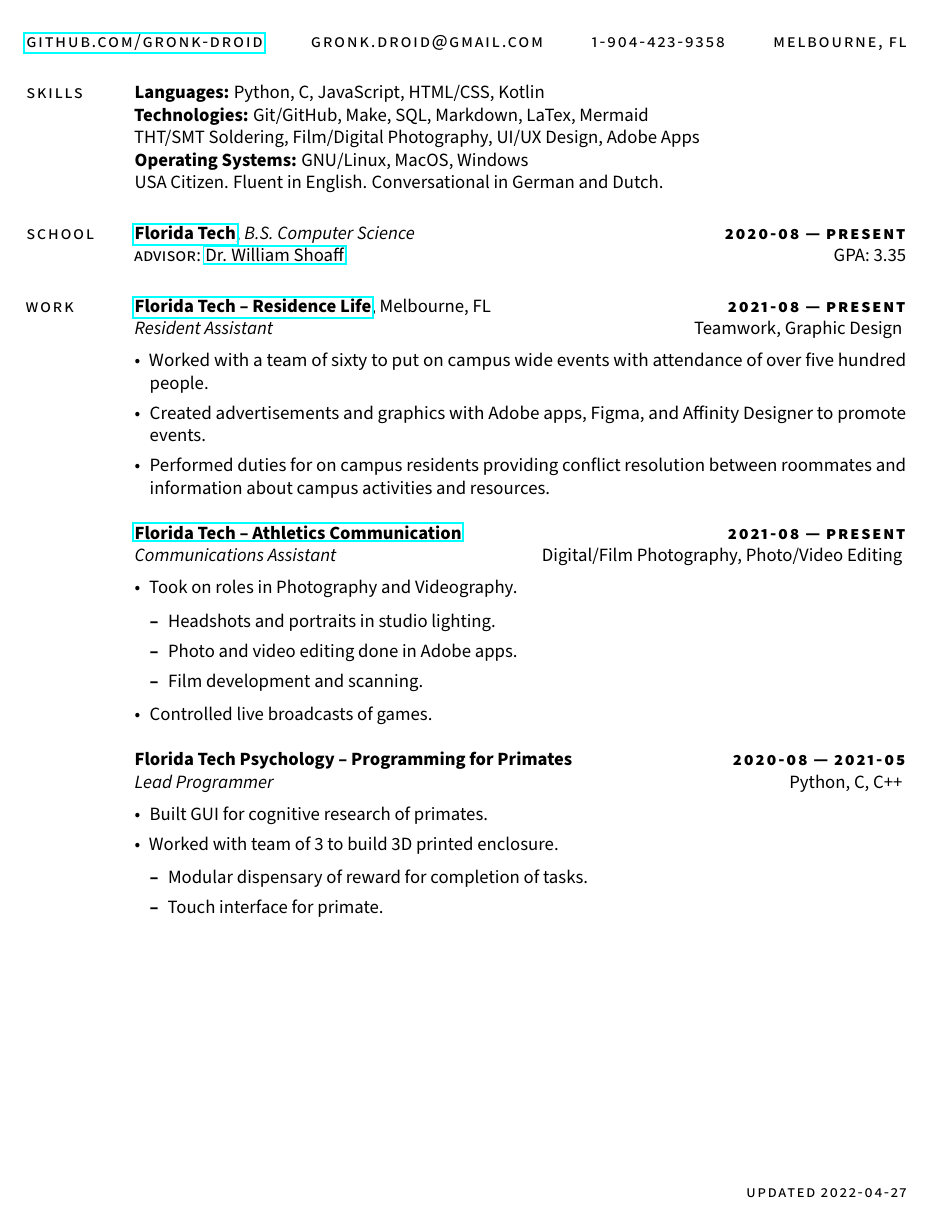
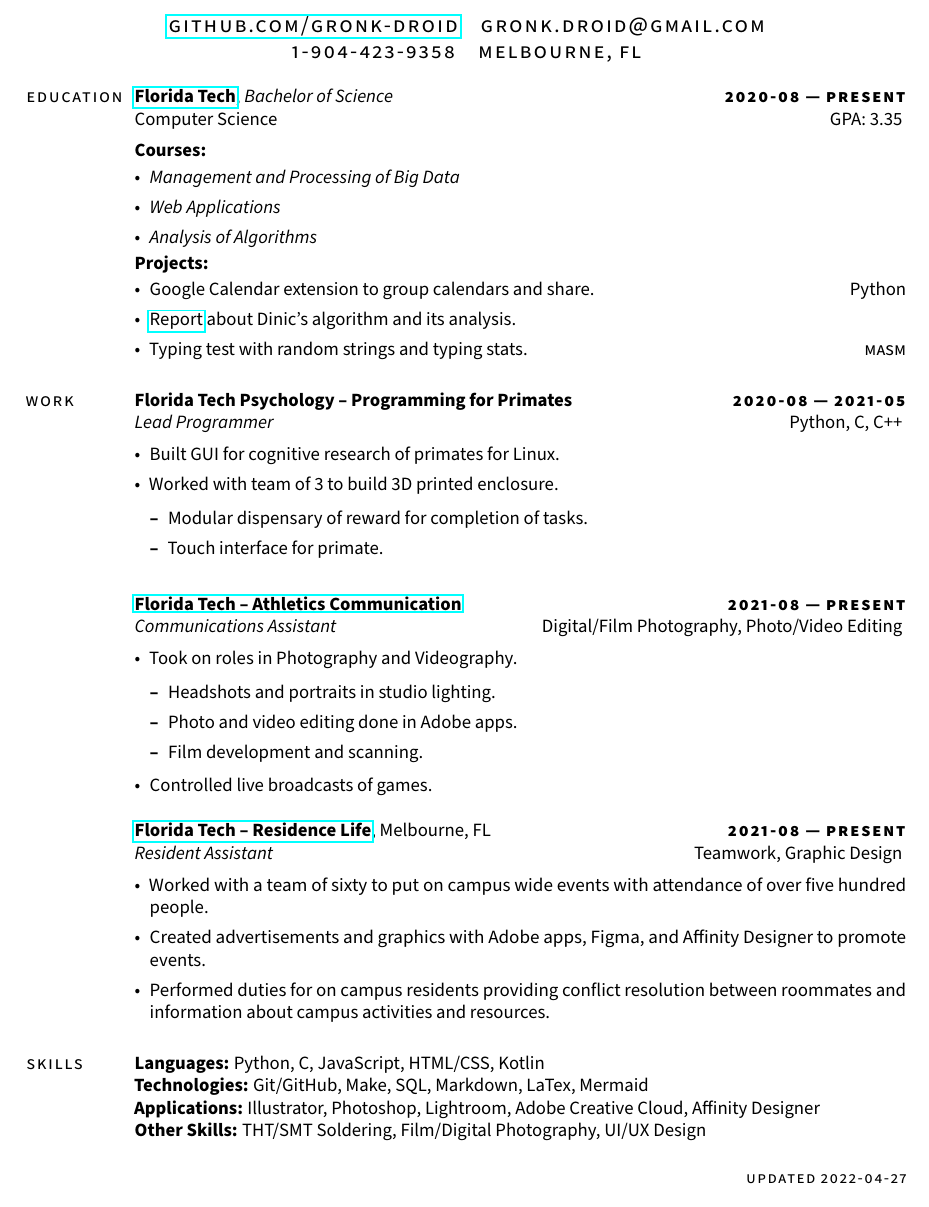
Before and after one commit to gronk-droid/resume, a LaTeX CV (resume.tex): part of the page, cut so that both start at the same text. Compiled offline with pdfLaTeX.

Commit message:
build report

```diff
--- a/resume.tex
+++ b/resume.tex
@@ -33,35 +40,53 @@
 \begin{document}
 \begin{resume}
 
-    \section{\sc \lsstyle skills}
-        \textbf{Languages:} Python, C, JavaScript, \textsc{HTML/CSS}, Kotlin            \\
-        \textbf{Technologies:} Git/GitHub, Make, SQL, Markdown, LaTex, Mermaid          \\
-        \textsc{THT/SMT} Soldering, Film/Digital Photography, UI/UX Design, Adobe Apps  \\
-        \textbf{Operating Systems:} \textsc{GNU}/Linux, MacOS, Windows                  \\
-        USA Citizen. Fluent in English. Conversational in German and Dutch.
-
-    \section{\sc \lsstyle school}
-        \href{https://www.fit.edu/}{\textbf{Florida Tech}}, \textit{B.S. Computer Science}
+    \section{\sc \lsstyle education}
+        \href{https://www.fit.edu/}{\textbf{Florida Tech}}, \textit{Bachelor of Science}
         \hfill
         \textsc{\bfseries\lsstyle 2020-08 --- present}
         \\
-        \textsc{advisor:} \href{https://www.linkedin.com/in/william-shoaff-883408/}{Dr. William Shoaff}
+        Computer Science
+        % \textsc{advisor:} \href{https://www.linkedin.com/in/william-shoaff-883408/}{Dr. William Shoaff}
         \hfill
         GPA: 3.35
+        \vspace{0.5em}
+        \begin{description}
+            \item[\textbf{Courses:}]
+        \end{description}
+        \begin{itemize}
+            \item \textit{Management and Processing of Big Data}
+            \item \textit{Web Applications}
+            \item \textit{Analysis of Algorithms}
+        \end{itemize}
+        \begin{description}
+            \item[\textbf{Projects:}]
+        \end{description}
+        \begin{itemize}
+            \item Google Calendar extension to group calendars and share.
+            \hfill
+            Python
+            \item \href{https://github.com/gronk-droid/cse4081/blob/607f375da2e1c2aedf6d1330a80537ea768698d2/2_group_assignment/docs/report.pdf}{Report} about Dinic's algorithm and its analysis.
+            \item Typing test with random strings and typing stats.
+            \hfill
+            \textsc{masm}
+        \end{itemize}
 
     \section{\sc \lsstyle work}
-        \href{https://www.fit.edu/reslife/}{\textbf{Florida Tech -- Residence Life}}, Melbourne, FL
+        \textbf{Florida Tech Psychology -- Programming for Primates}
         \hfill
-        \textsc{\bfseries\lsstyle 2021-08 --- present}
+        \textsc{\bfseries\lsstyle 2020-08 --- 2021-05}
         \\
-        \textit{Resident Assistant}
+        \textit{Lead Programmer}
         \hfill
-        Teamwork, Graphic Design
+        Python, C, C++
         \vspace{0.5em}
         \begin{itemize}
-            \item Worked with a team of sixty to put on campus wide events with attendance of over five hundred people.
-            \item Created advertisements and graphics with Adobe apps, Figma, and Affinity Designer to promote events.
-            \item Performed duties for on campus residents providing conflict resolution between roommates and information about campus activities and resources.
+            \item Built GUI for cognitive research of primates for Linux.
+            \item Worked with team of 3 to build 3D printed enclosure.
+            \begin{itemize}
+                \item Modular dispensary of reward for completion of tasks.
+                \item Touch interface for primate.
+            \end{itemize}
         \end{itemize}
 
         \href{https://floridatechsports.com/}{\textbf{Florida Tech -- Athletics Communication}}
@@ -82,22 +107,25 @@
             \item Controlled live broadcasts of games.
         \end{itemize}
 
-        \textbf{Florida Tech Psychology -- Programming for Primates}
+        \href{https://www.fit.edu/reslife/}{\textbf{Florida Tech -- Residence Life}}, Melbourne, FL
         \hfill
-        \textsc{\bfseries\lsstyle 2020-08 --- 2021-05}
+        \textsc{\bfseries\lsstyle 2021-08 --- present}
         \\
-        \textit{Lead Programmer}
+        \textit{Resident Assistant}
         \hfill
-        Python, C, C++
+        Teamwork, Graphic Design
         \vspace{0.5em}
         \begin{itemize}
-            \item Built GUI for cognitive research of primates.
-            \item Worked with team of 3 to build 3D printed enclosure.
-            \begin{itemize}
-                \item Modular dispensary of reward for completion of tasks.
-                \item Touch interface for primate.
+            \item Worked with a team of sixty to put on campus wide events with attendance of over five hundred people.
+            \item Created advertisements and graphics with Adobe apps, Figma, and Affinity Designer to promote events.
+            \item Performed duties for on campus residents providing conflict resolution between roommates and information about campus activities and resources.
         \end{itemize}
-        \end{itemize}
+
+    \section{\sc \lsstyle skills}
+        \textbf{Languages:} Python, C, JavaScript, \textsc{HTML/CSS}, Kotlin            \\
+        \textbf{Technologies:} Git/GitHub, Make, SQL, Markdown, LaTex, Mermaid          \\
+        \textbf{Applications:} Illustrator, Photoshop, Lightroom, Adobe Creative Cloud, Affinity Designer\\
+        \textbf{Other Skills:} \textsc{THT/SMT} Soldering, Film/Digital Photography, UI/UX Design
 
 % \section{\sc \lsstyle work}
 %     \href{https://tesla.com}{\textbf{Tesla}}, Palo Alto, CA\hfill \textsc{\bfseries\lsstyle 2021-10 -- present}\\
```
Also changed, not shown: resume.pdf, resume.tex (17 more changed lines). Lines whose indentation alone changed are shown as unchanged.
